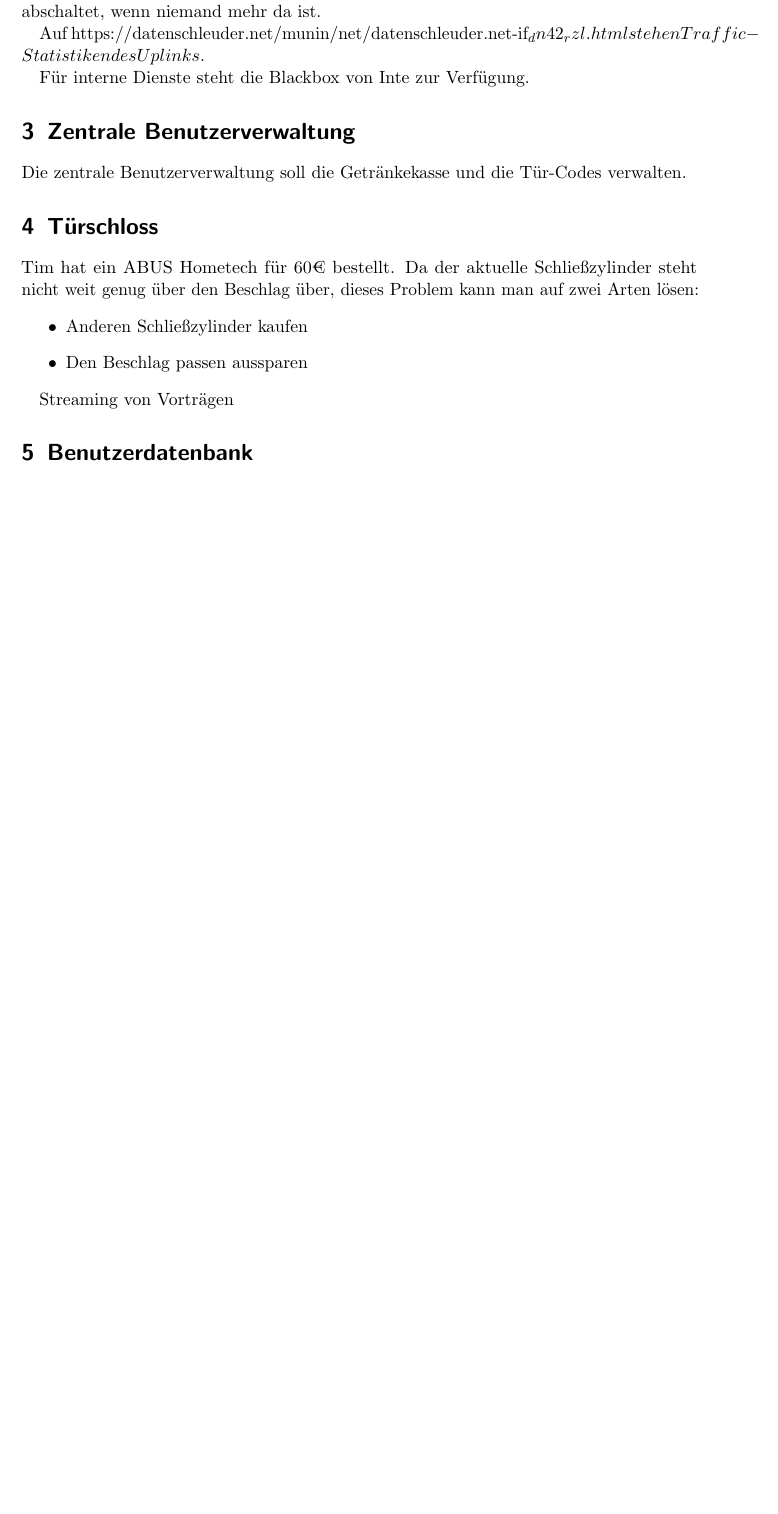
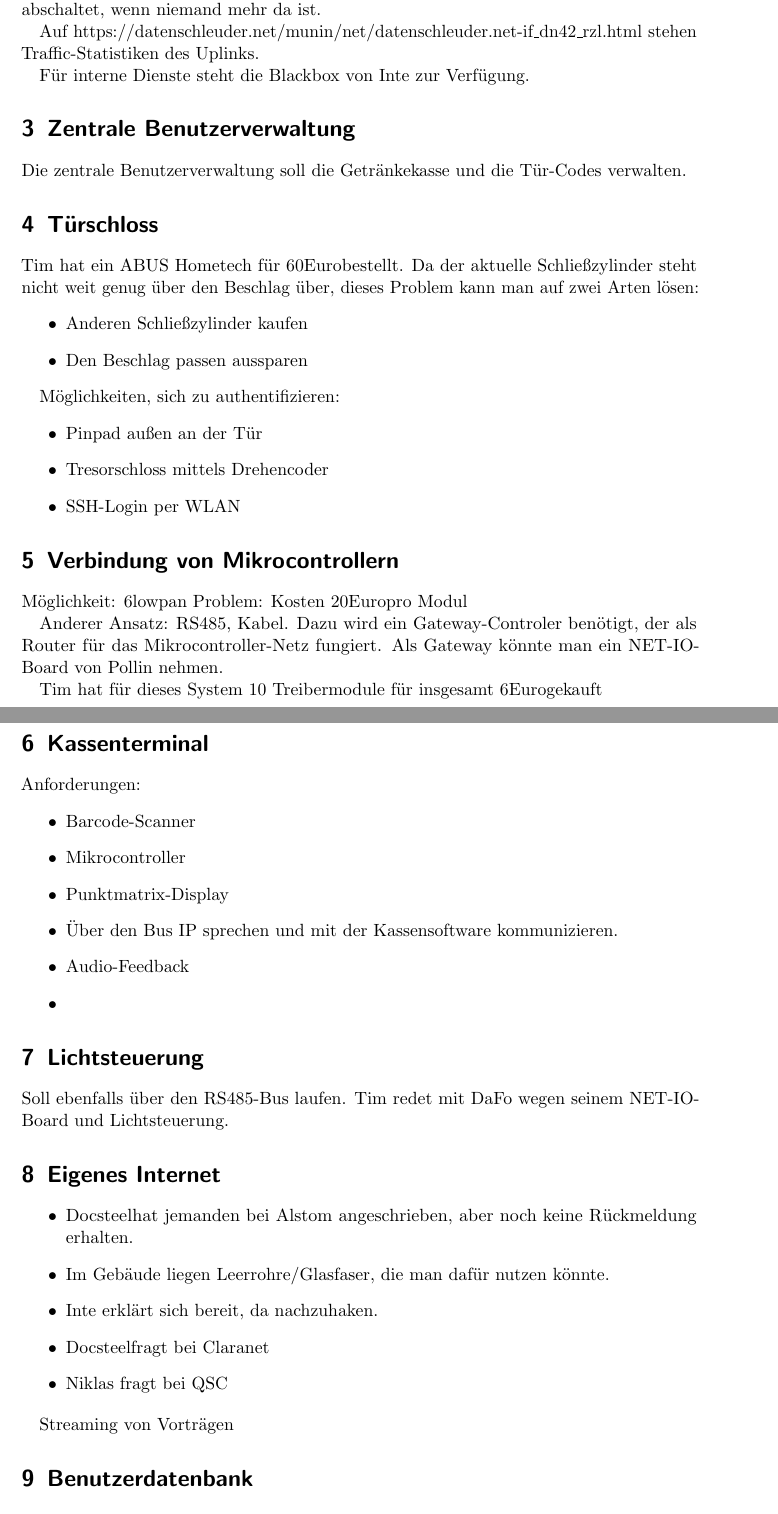
Before and after one commit to abrock/oqlt1, a LaTeX document (2010-07-11-Infrastrukturtreffen.tex): part of page 2 of 2 before the commit and two parts of pages 2 and 3 of 3 after it, the two joined at a grey line, cut so that both start at the same text, the shorter picture padded with empty space. Compiled offline with pdfLaTeX.

Commit message:
Zwischenstand

```diff
--- a/2010-07-11-Infrastrukturtreffen.tex
+++ b/2010-07-11-Infrastrukturtreffen.tex
@@ -4,8 +4,8 @@
 \usepackage{microtype}
 
 \newcommand\docsteel{Docsteel}
-
-
+\newcommand\euro{Euro}
+\newcommand\uc{Mikrocontroller}
 
 \begin{document}
 
@@ -53,7 +53,7 @@ Die Firebox muss dann irgendwie die \steckdosen bedienen.
 
 Wir brauchen schaltbare Steckdosen und einen Automatisumus, der alles unnötiges abschaltet, wenn niemand mehr da ist.
 
-Auf https://datenschleuder.net/munin/net/datenschleuder.net-if_dn42_rzl.html stehen Traffic-Statistiken des Uplinks.
+Auf https://datenschleuder.net/munin/net/datenschleuder.net-if\_dn42\_rzl.html stehen Traffic-Statistiken des Uplinks.
 
 Für interne Dienste steht die Blackbox von Inte zur Verfügung.
 
@@ -63,14 +63,56 @@ Die zentrale Benutzerverwaltung soll die Getränkekasse und die Tür-Codes verwa
 
 \section{Türschloss}
 
-Tim hat ein ABUS Hometech für 60€ bestellt.
+Tim hat ein ABUS Hometech für 60\euro bestellt.
 Da der aktuelle Schließzylinder steht nicht weit genug über den Beschlag über, dieses Problem kann man auf zwei Arten lösen:
 \begin{itemize}
 \item{} Anderen Schließzylinder kaufen
 \item{} Den Beschlag passen aussparen
 \end{itemize}
 
+Möglichkeiten, sich zu authentifizieren:
+\begin{itemize}
+\item{} Pinpad außen an der Tür
+\item{} Tresorschloss mittels Drehencoder
+\item{} SSH-Login per WLAN
+\end{itemize}
 
+\section{Verbindung von Mikrocontrollern}
+
+Möglichkeit: 6lowpan
+Problem: Kosten 20\euro pro Modul
+
+Anderer Ansatz: RS485, Kabel. Dazu wird ein Gateway-Controler benötigt, der als Router für das \uc-Netz fungiert.
+Als Gateway könnte man ein NET-IO-Board von Pollin nehmen.
+
+Tim hat für dieses System 10 Treibermodule für insgesamt 6\euro gekauft
+
+\section{Kassenterminal}
+
+Anforderungen:
+\begin{itemize}
+\item{} Barcode-Scanner
+\item{} \uc
+\item{} Punktmatrix-Display
+\item{} Über den Bus IP sprechen und mit der Kassensoftware kommunizieren.
+\item{} Audio-Feedback
+\item{}
+\end{itemize}
+
+\section{Lichtsteuerung}
+
+Soll ebenfalls über den RS485-Bus laufen.
+Tim redet mit DaFo wegen seinem NET-IO-Board und Lichtsteuerung.
+
+\section{Eigenes Internet}
+
+\begin{itemize}
+\item{} \docsteel hat jemanden bei Alstom angeschrieben, aber noch keine Rückmeldung erhalten.
+\item{} Im Gebäude liegen Leerrohre/Glasfaser, die man dafür nutzen könnte.
+\item{} Inte erklärt sich bereit, da nachzuhaken.
+\item{} \docsteel fragt bei Claranet
+\item{} Niklas fragt bei QSC
+\end{itemize}
 
 
 Streaming von Vorträgen
```
Also changed, not shown: 2010-07-11-Infrastrukturtreffen.tex (2 more changed lines).
